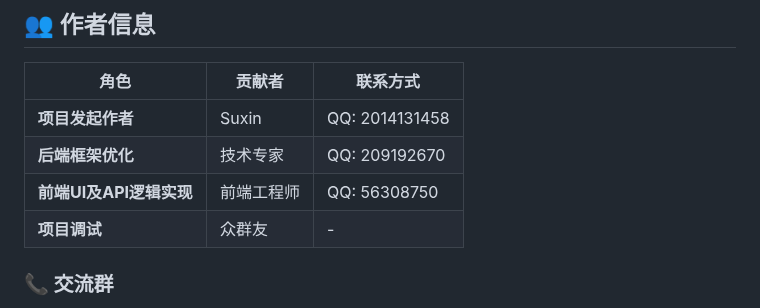
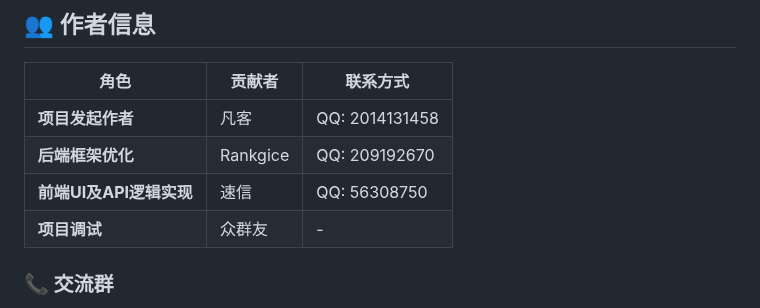
Before and after one commit to Rankgice/miko-email, a Markdown page: README.md, the part around the change. Rendered like a GitHub page.

```diff
--- a/README.md
+++ b/README.md
@@ -34,9 +34,9 @@ Miko邮箱系统是一个现代化的企业级邮箱管理平台，采用前后
 
 | 角色 | 贡献者 | 联系方式 |
 |------|--------|----------|
-| **项目发起作者** | Suxin | QQ: 2014131458 |
-| **后端框架优化** | 技术专家 | QQ: 209192670 |
-| **前端UI及API逻辑实现** | 前端工程师 | QQ: 56308750 |
+| **项目发起作者** | 凡客 | QQ: 2014131458 |
+| **后端框架优化** | Rankgice | QQ: 209192670 |
+| **前端UI及API逻辑实现** | 速信 | QQ: 56308750 |
 | **项目调试** | 众群友 | - |
 
 ### 📞 交流群
```
